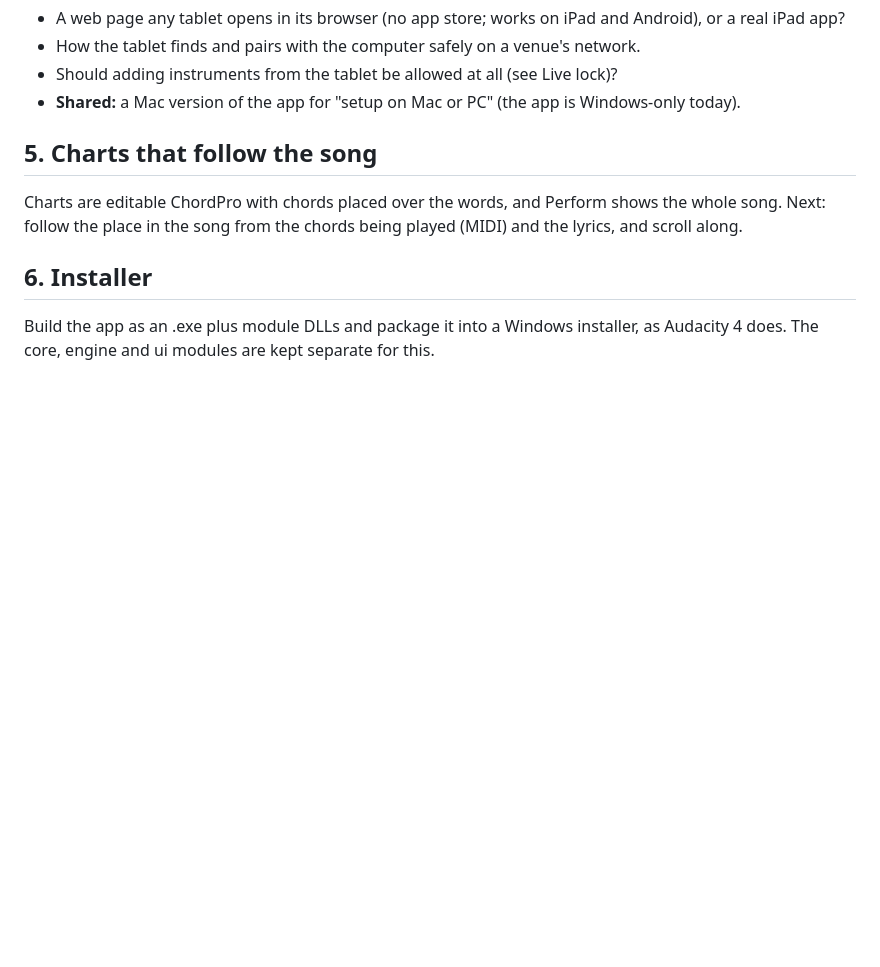
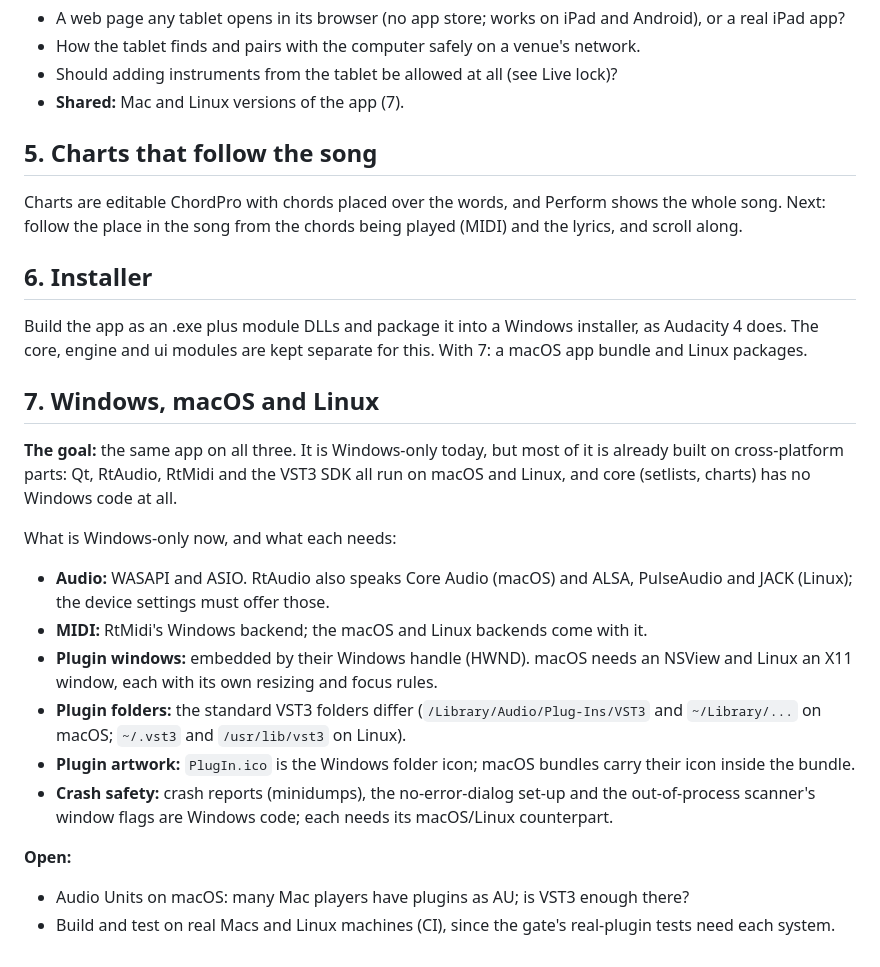
Before and after one commit to xDarkzx/GigChain-Keys, a Markdown page: docs/ROADMAP.md, the part around the change. GitHub-like rendering; blank space fills up the shorter version.

```diff
--- a/docs/ROADMAP.md
+++ b/docs/ROADMAP.md
@@ -101,8 +101,7 @@ front of the player.
   network.
 - Should adding instruments from the tablet be allowed at all (see Live
   lock)?
-- **Shared:** a Mac version of the app for "setup on Mac or PC" (the app is
-  Windows-only today).
+- **Shared:** Mac and Linux versions of the app (7).
 
 ## 5. Charts that follow the song
 
@@ -114,4 +113,34 @@ being played (MIDI) and the lyrics, and scroll along.
 
 Build the app as an .exe plus module DLLs and package it into a Windows
 installer, as Audacity 4 does. The core, engine and ui modules are kept
-separate for this.
+separate for this. With 7: a macOS app bundle and Linux packages.
+
+## 7. Windows, macOS and Linux
+
+**The goal:** the same app on all three. It is Windows-only today, but most
+of it is already built on cross-platform parts: Qt, RtAudio, RtMidi and the
+VST3 SDK all run on macOS and Linux, and core (setlists, charts) has no
+Windows code at all.
+
+What is Windows-only now, and what each needs:
+- **Audio:** WASAPI and ASIO. RtAudio also speaks Core Audio (macOS) and
+  ALSA, PulseAudio and JACK (Linux); the device settings must offer those.
+- **MIDI:** RtMidi's Windows backend; the macOS and Linux backends come with
+  it.
+- **Plugin windows:** embedded by their Windows handle (HWND). macOS needs
+  an NSView and Linux an X11 window, each with its own resizing and focus
+  rules.
+- **Plugin folders:** the standard VST3 folders differ
+  (`/Library/Audio/Plug-Ins/VST3` and `~/Library/...` on macOS;
+  `~/.vst3` and `/usr/lib/vst3` on Linux).
+- **Plugin artwork:** `PlugIn.ico` is the Windows folder icon; macOS bundles
+  carry their icon inside the bundle.
+- **Crash safety:** crash reports (minidumps), the no-error-dialog set-up
+  and the out-of-process scanner's window flags are Windows code; each needs
+  its macOS/Linux counterpart.
+
+**Open:**
+- Audio Units on macOS: many Mac players have plugins as AU; is VST3 enough
+  there?
+- Build and test on real Macs and Linux machines (CI), since the gate's
+  real-plugin tests need each system.
```
Also changed, not shown: README.md (+2 -1 lines).
